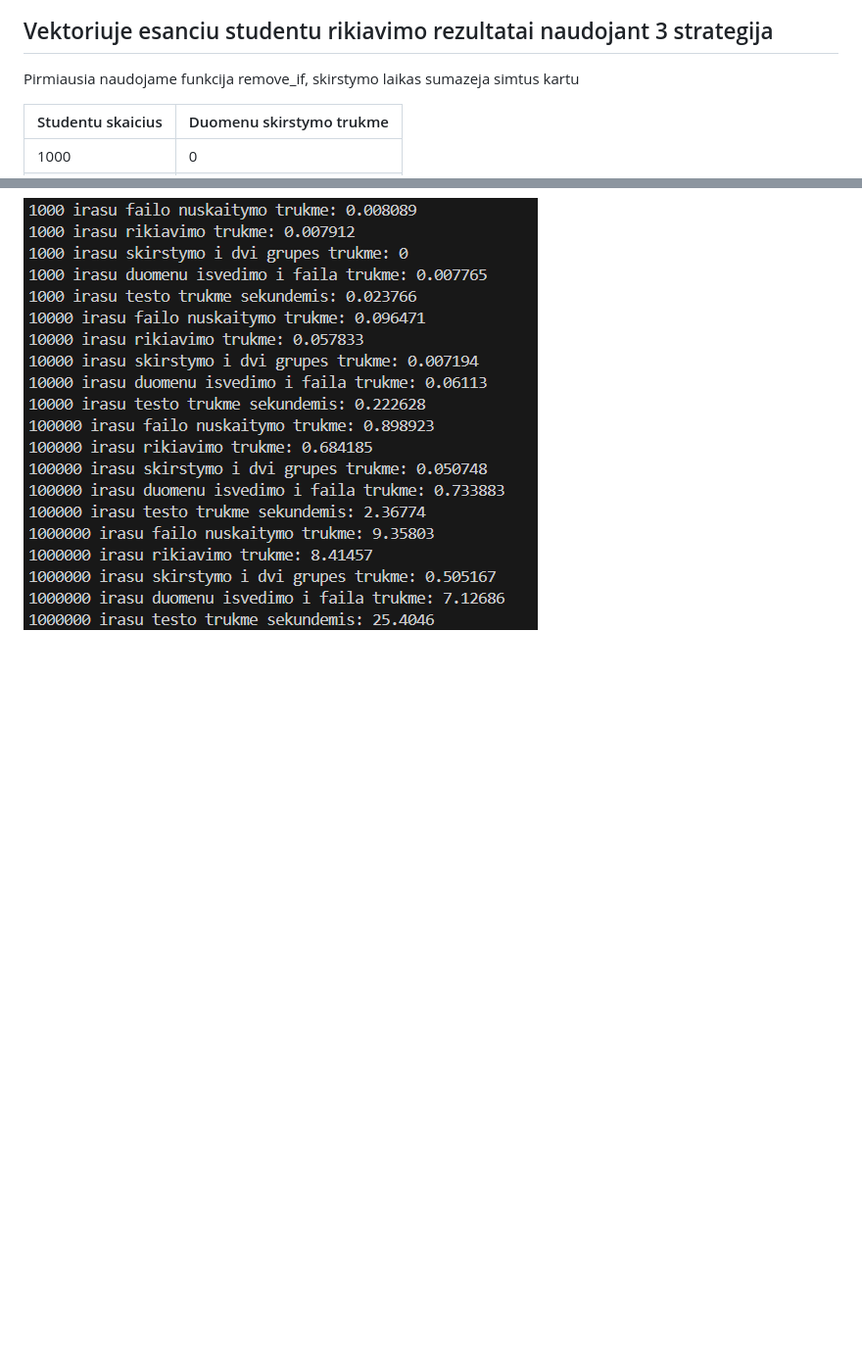
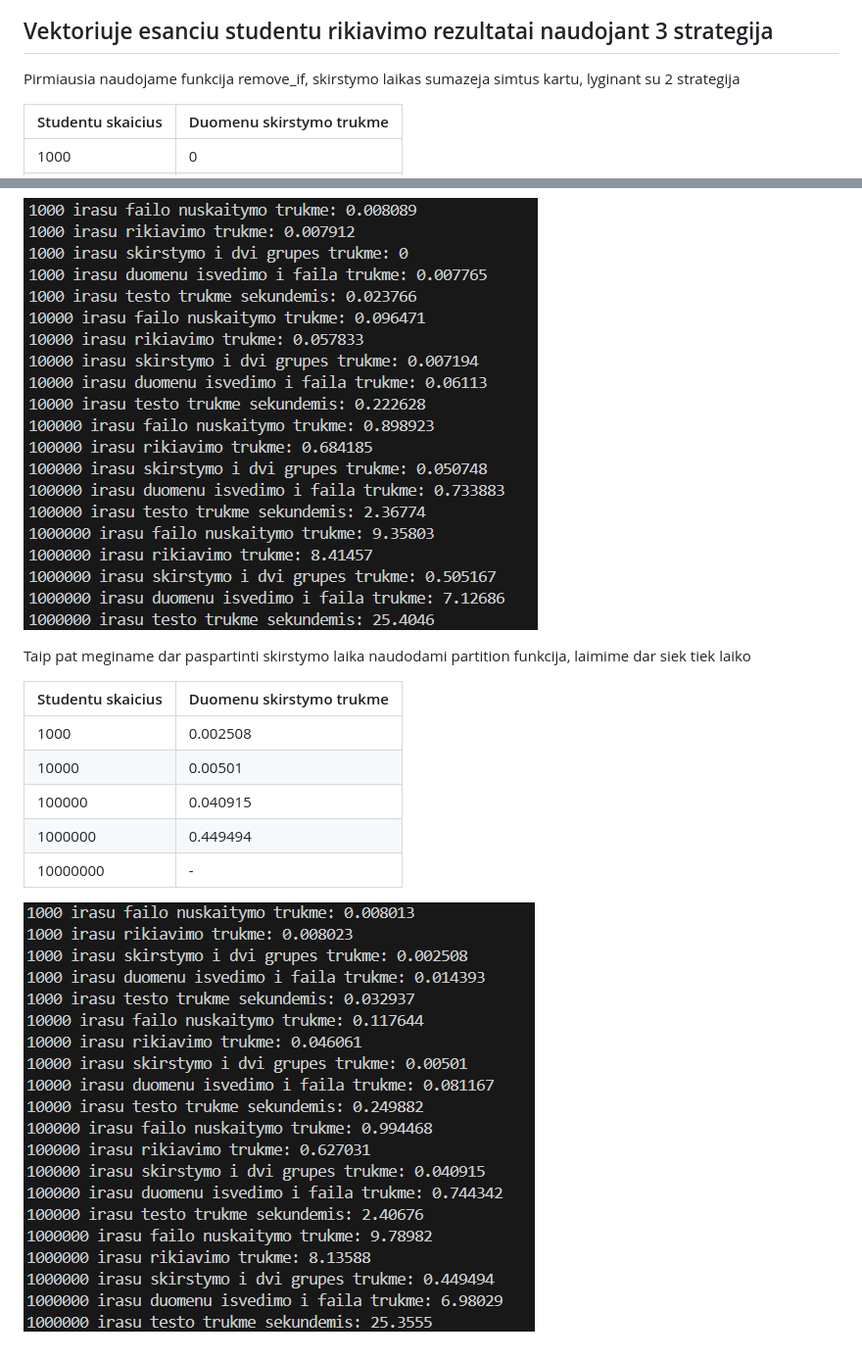
Before and after one commit to justas0221/ObjektinisProgramavimas3uzd, a Markdown page: README.md, 2 parts joined by grey strips. Shown: that part at 98% size. Drawn GitHub-style; pictures changed too: 7.png (added); blank space fills up the shorter version.

Commit message:
Tried another different strategy on categorizing
Tried another categorizing strategy using the 'partition' function

```diff
--- a/README.md
+++ b/README.md
@@ -79,7 +79,7 @@ Testuojant faila su 1 000 000 studentu skirstymo laikas toks ilgas, jog tiesiog
 
 ## Vektoriuje esanciu studentu rikiavimo rezultatai naudojant 3 strategija
 
-Pirmiausia naudojame funkcija remove_if, skirstymo laikas sumazeja simtus kartu
+Pirmiausia naudojame funkcija remove_if, skirstymo laikas sumazeja simtus kartu, lyginant su 2 strategija
 
 | Studentu skaicius | Duomenu skirstymo trukme |
 | ----------------- | ------------------------ |
@@ -90,3 +90,15 @@ Pirmiausia naudojame funkcija remove_if, skirstymo laikas sumazeja simtus kartu
 | 10000000          | -                        |
 
 ![The first image of the analysis](6.png)
+
+Taip pat meginame dar paspartinti skirstymo laika naudodami partition funkcija, laimime dar siek tiek laiko
+
+| Studentu skaicius | Duomenu skirstymo trukme |
+| ----------------- | ------------------------ |
+| 1000              | 0.002508                 |
+| 10000             | 0.00501                  |
+| 100000            | 0.040915                 |
+| 1000000           | 0.449494                 |
+| 10000000          | -                        |
+
+![The first image of the analysis](7.png)
```
Also changed, not shown: 1 other file.
